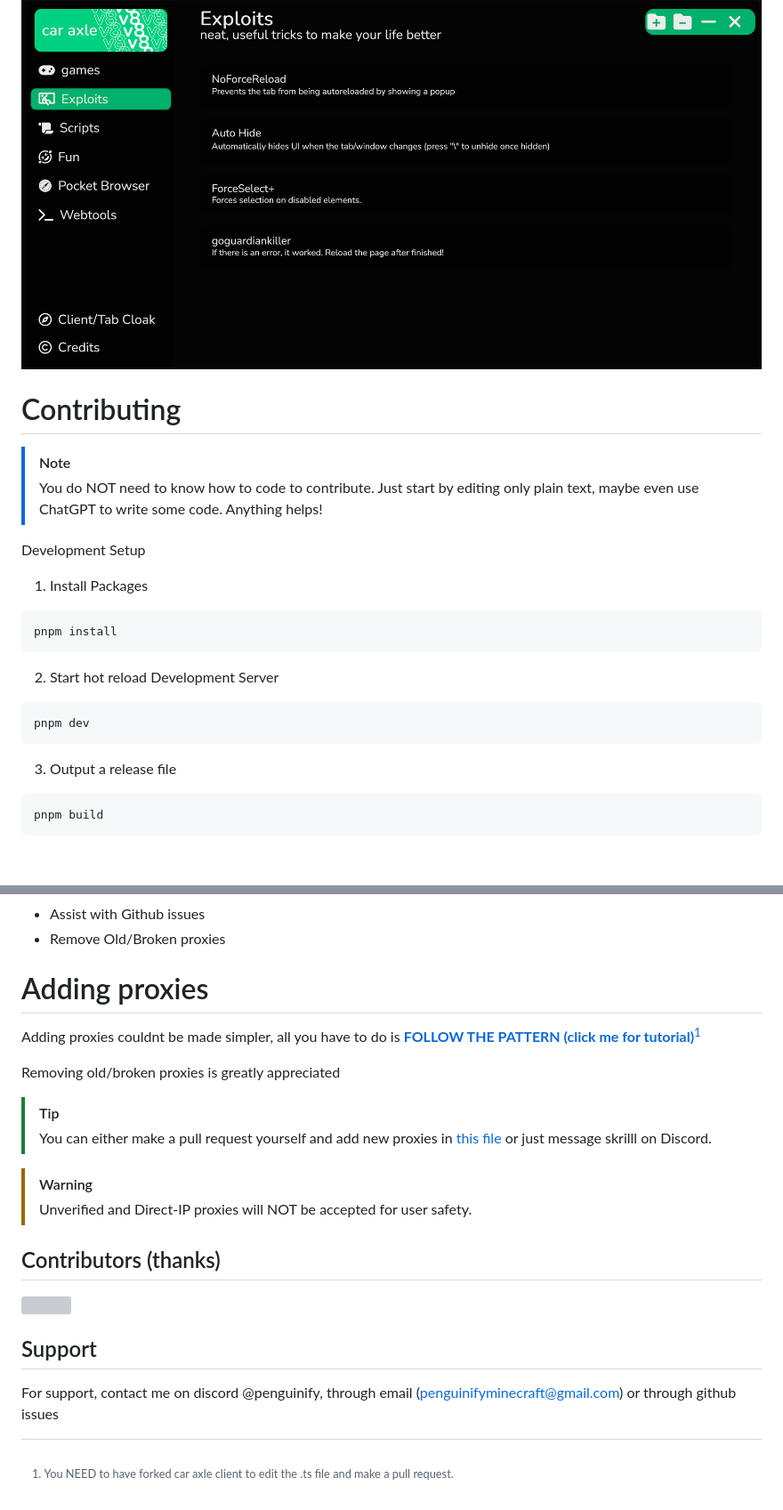
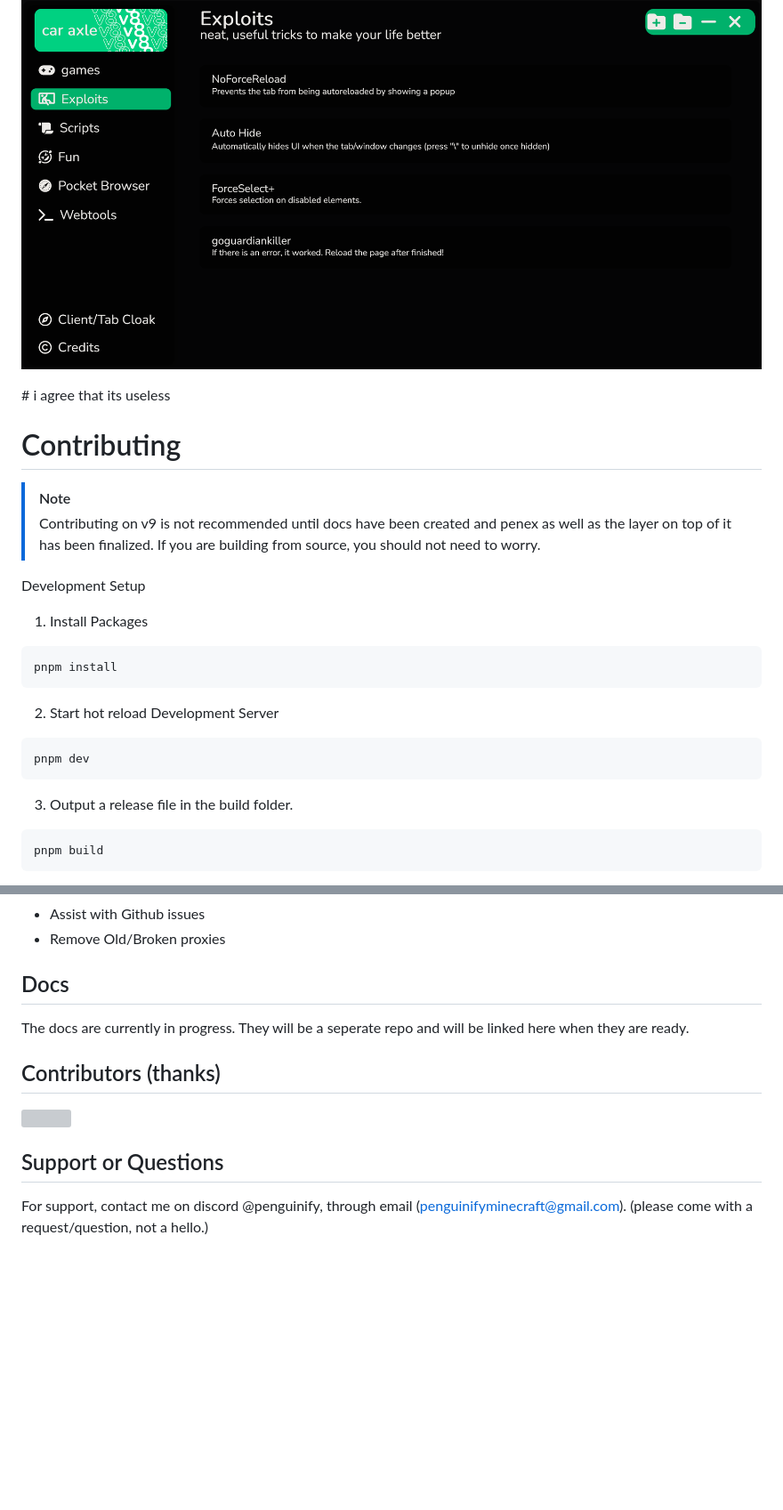
Before and after one commit to car-axle-client/car-axle-client, a Markdown page: README.md, 2 parts joined by grey strips. Shown: that part at 89% size. GitHub-like rendering; blank space fills up the shorter version; grey boxes are pictures that could not be loaded.

Commit message:
small edits, new docs coming soon

````diff
--- a/README.md
+++ b/README.md
@@ -54,12 +54,12 @@
 
 
 <!-- dead repo -->
-<!-- ## Hosting the games yourself DEAD
+<!-- ## Hosting the games yourself DEAD # ill link gitlab at some point...
 
  go here: https://github.com/car-axle-client/gay-hosting-v3 -->
 
 
-<!-- removed because it is basically useless, add back if wanted -->
+<!-- removed because it is basically useless, add back if wanted --> # i agree that its useless
 <!-- # people with write access
 
 -   [@penguinify](https://github.com/Penguinify) main developer
@@ -67,7 +67,7 @@
 
 # Contributing
 > [!NOTE]
-> You do NOT need to know how to code to contribute. Just start by editing only plain text, maybe even use ChatGPT to write some code. Anything helps!
+> Contributing on v9 is not recommended until docs have been created and penex as well as the layer on top of it has been finalized. If you are building from source, you should not need to worry.
 
  Development Setup
 
@@ -83,7 +83,7 @@ pnpm install
 pnpm dev
 ```
 
-3. Output a release file
+3. Output a release file in the build folder.
 
 ```
 pnpm build
@@ -103,18 +103,9 @@ pnpm build
 -   Assist with Github issues
 -   Remove Old/Broken proxies
 
-# Adding proxies
+## Docs
 
- Adding proxies couldnt be made simpler, all you have to do is [**FOLLOW THE PATTERN (click me for tutorial)**](https://youtu.be/uIK9r1Tiqvs)[^1]
- <!-- test -->
- Removing old/broken proxies is greatly appreciated
-> [!TIP]
-> You can either make a pull request yourself and add new proxies in [this file](src/modules/modules/scripts/proxies.ts) or just message skrilll on Discord.
-
-> [!WARNING]
-> Unverified and Direct-IP proxies will NOT be accepted for user safety.
-
-[^1]: You NEED to have forked car axle client to edit the .ts file and make a pull request.
+The docs are currently in progress. They will be a seperate repo and will be linked here when they are ready.
 
 ## Contributors (thanks)
 
@@ -122,9 +113,9 @@ pnpm build
   <img src="https://contrib.rocks/image?repo=car-axle-client/car-axle-client" />
 </a>
 
-## Support
+## Support or Questions
 
-For support, contact me on discord @penguinify, through email (penguinifyminecraft@gmail.com) or through github issues
+For support, contact me on discord @penguinify, through email (penguinifyminecraft@gmail.com). (please come with a request/question, not a hello.)
 
 [support-invite]: https://discord.gg/QnxQUdEAUM
 [support-image]: https://invidget.switchblade.xyz/QnxQUdEAUM
````
Also changed, not shown: other parts of README.md (+1 -1 lines).
